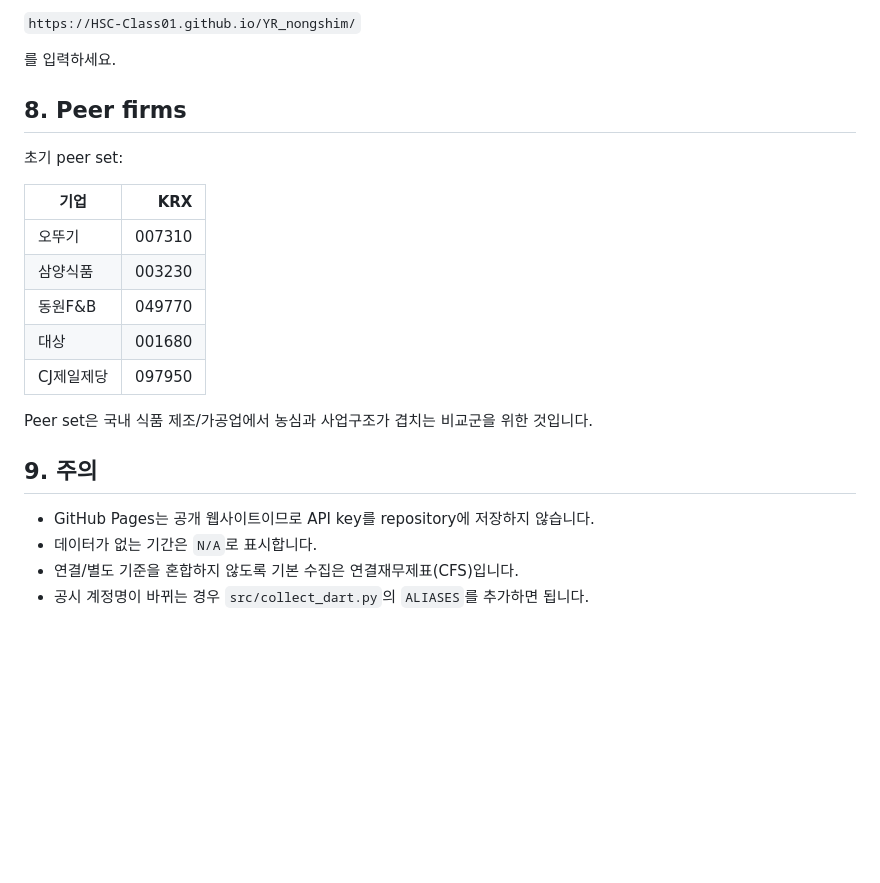
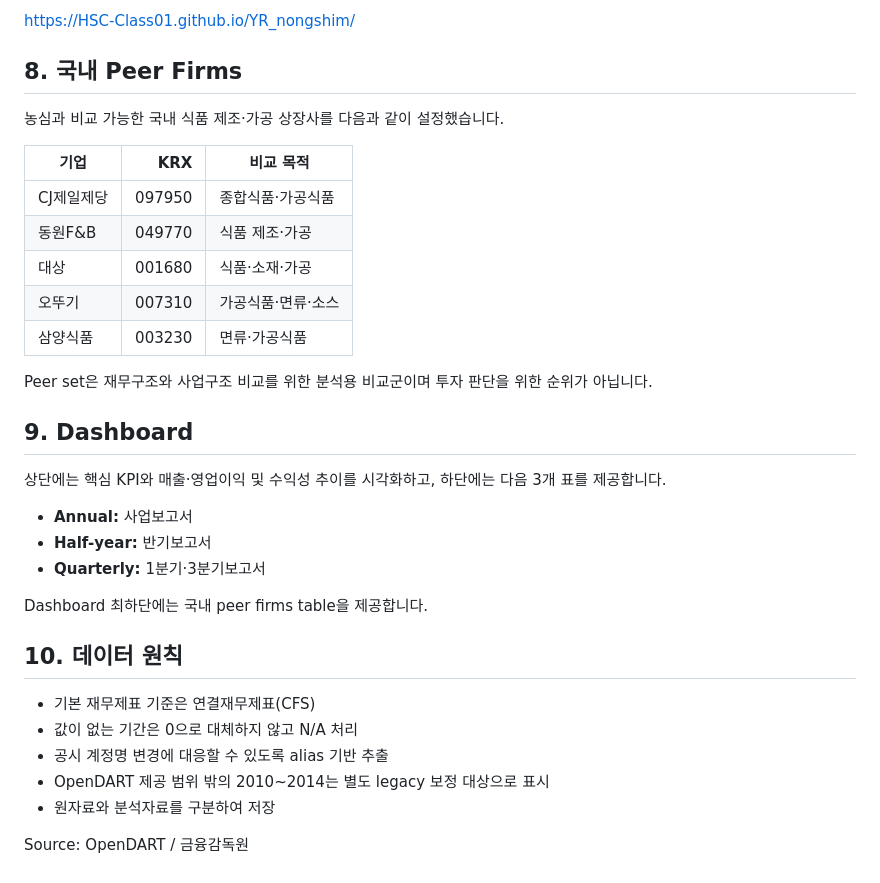
Before and after one commit to HSC-Class01/YR_nongshim, a Markdown page: README.md, the part around one of its changes. GitHub-like rendering; blank space fills up the shorter version.

```diff
--- a/README.md
+++ b/README.md
@@ -89,25 +68,36 @@ Repository → About → 톱니바퀴(Edit repository details)에서 Website에:
 
-`https://HSC-Class01.github.io/YR_nongshim/`
+https://HSC-Class01.github.io/YR_nongshim/
 
-를 입력하세요.
+## 8. 국내 Peer Firms
 
-## 8. Peer firms
+농심과 비교 가능한 국내 식품 제조·가공 상장사를 다음과 같이 설정했습니다.
 
-초기 peer set:
+| 기업 | KRX | 비교 목적 |
+|---|---:|---|
+| CJ제일제당 | 097950 | 종합식품·가공식품 |
+| 동원F&B | 049770 | 식품 제조·가공 |
+| 대상 | 001680 | 식품·소재·가공 |
+| 오뚜기 | 007310 | 가공식품·면류·소스 |
+| 삼양식품 | 003230 | 면류·가공식품 |
 
-| 기업 | KRX |
-|---|---:|
-| 오뚜기 | 007310 |
-| 삼양식품 | 003230 |
-| 동원F&B | 049770 |
-| 대상 | 001680 |
-| CJ제일제당 | 097950 |
+Peer set은 재무구조와 사업구조 비교를 위한 분석용 비교군이며 투자 판단을 위한 순위가 아닙니다.
 
-Peer set은 국내 식품 제조/가공업에서 농심과 사업구조가 겹치는 비교군을 위한 것입니다.
+## 9. Dashboard
 
-## 9. 주의
+상단에는 핵심 KPI와 매출·영업이익 및 수익성 추이를 시각화하고, 하단에는 다음 3개 표를 제공합니다.
 
-- GitHub Pages는 공개 웹사이트이므로 API key를 repository에 저장하지 않습니다.
-- 데이터가 없는 기간은 `N/A`로 표시합니다.
-- 연결/별도 기준을 혼합하지 않도록 기본 수집은 연결재무제표(CFS)입니다.
-- 공시 계정명이 바뀌는 경우 `src/collect_dart.py`의 `ALIASES`를 추가하면 됩니다.
+- **Annual:** 사업보고서
+- **Half-year:** 반기보고서
+- **Quarterly:** 1분기·3분기보고서
+
+Dashboard 최하단에는 국내 peer firms table을 제공합니다.
+
+## 10. 데이터 원칙
+
+- 기본 재무제표 기준은 연결재무제표(CFS)
+- 값이 없는 기간은 0으로 대체하지 않고 N/A 처리
+- 공시 계정명 변경에 대응할 수 있도록 alias 기반 추출
+- OpenDART 제공 범위 밖의 2010~2014는 별도 legacy 보정 대상으로 표시
+- 원자료와 분석자료를 구분하여 저장
+
+Source: OpenDART / 금융감독원
```
Also changed, not shown: other parts of README.md (+28 -49 lines).
